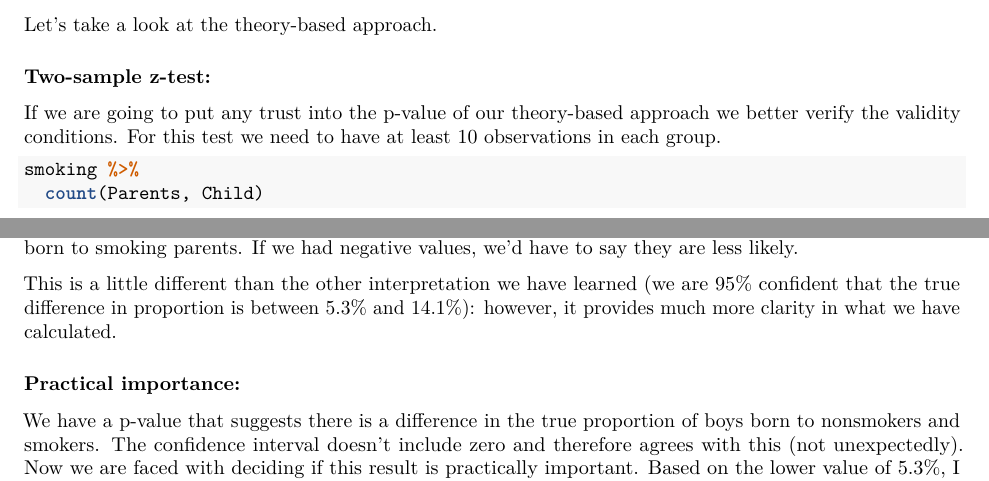
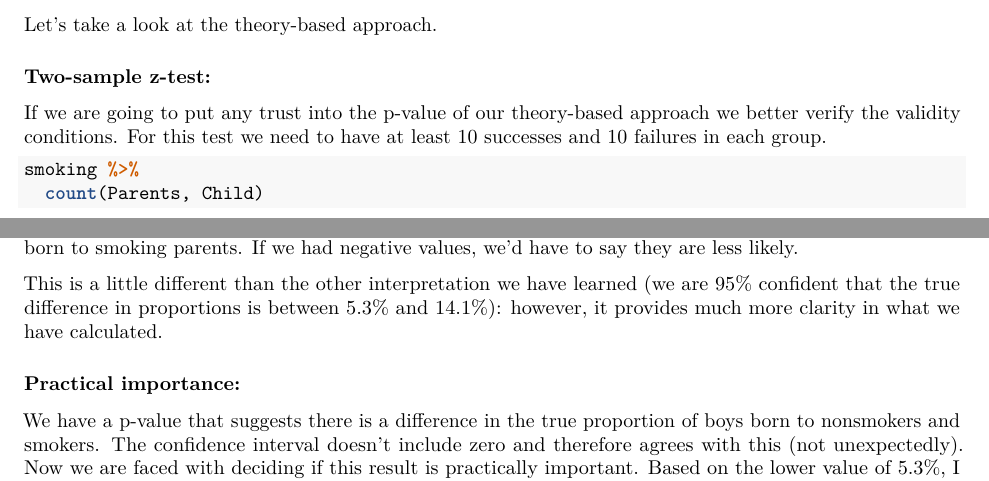
Before and after one commit to bryanjonas/MA256-AY21-1, an R Markdown document (Lesson 14 Companion.Rmd): two parts of pages 3 and 5 of 5, joined at a grey line, cut so that both start at the same text. Rendered offline with R 4.5, knitr and Pandoc, then LaTeX, with nearby package versions; some code elsewhere in the file could not run offline.

Commit message:
Fix validity conditions

````diff
--- a/Lesson 14 Companion.Rmd
+++ b/Lesson 14 Companion.Rmd
@@ -130,7 +130,7 @@ Let's take a look at the theory-based approach.
 
 ### Two-sample z-test:
 
-If we are going to put any trust into the p-value of our theory-based approach we better verify the validity conditions. For this test we need to have at least 10 observations in each group.
+If we are going to put any trust into the p-value of our theory-based approach we better verify the validity conditions. For this test we need to have at least 10 successes and 10 failures in each group.
 
 ```{r}
 smoking %>%
@@ -189,7 +189,7 @@ paste("(", lower, ",", upper, ")")
 ```
 Because we have positive values in our confidence interval we can interpret it by saying: babies born to nonsmoking parents are between 5.3% and 14.1% more likely (with 95% confidence) to be a boy than babies born to smoking parents. If we had negative values, we'd have to say they are less likely.
 
-This is a little different than the other interpretation we have learned (we are 95% confident that the true difference in proportion is between 5.3% and 14.1%): however, it provides much more clarity in what we have calculated.
+This is a little different than the other interpretation we have learned (we are 95% confident that the true difference in proportions is between 5.3% and 14.1%): however, it provides much more clarity in what we have calculated.
 
 ### Practical importance:
 We have a p-value that suggests there is a difference in the true proportion of boys born to nonsmokers and smokers. The confidence interval doesn't include zero and therefore agrees with this (not unexpectedly). Now we are faced with deciding if this result is practically important. Based on the lower value of 5.3%, I assess this result it practically important. Increasing the chances of a boy by more than 5% is a non-trivial difference. I don't think we would have picked up smoking but if you had offered me something that would increase my chances of having a girl after having three boys... I would taken it.
````
Also changed, not shown: Lesson-14-Companion.pdf.
